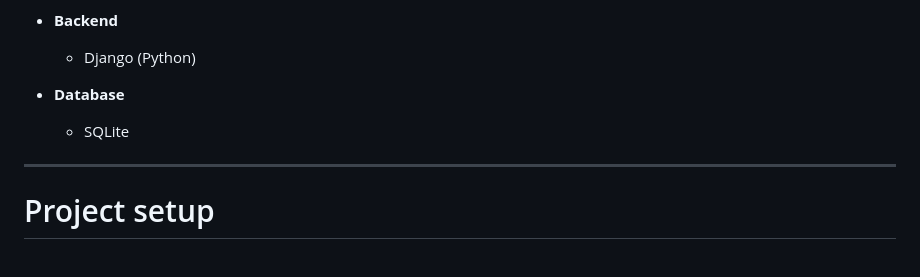
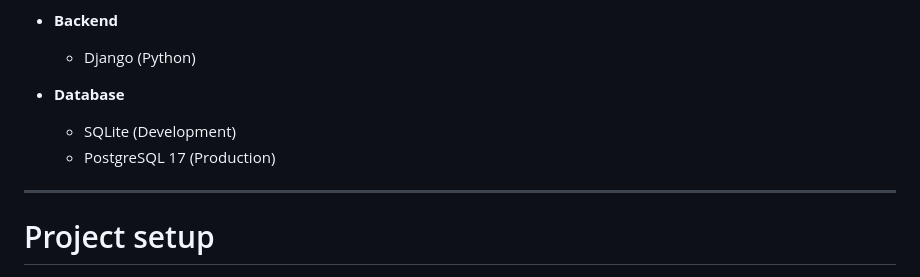
Before and after one commit to prak112/Image-Barter-Bazaar, a Markdown page: README.md, the part around the change. Drawn GitHub-style.

Commit message:
docs: Add database used for different stages

```diff
--- a/README.md
+++ b/README.md
@@ -45,7 +45,8 @@ The aim of the project is to build a functional E-commerce platform with a built
   - Django (Python)
 
 - **Database**
-  - SQLite
+  - SQLite (Development)
+  - PostgreSQL 17 (Production)
 
 
 </br>
```
